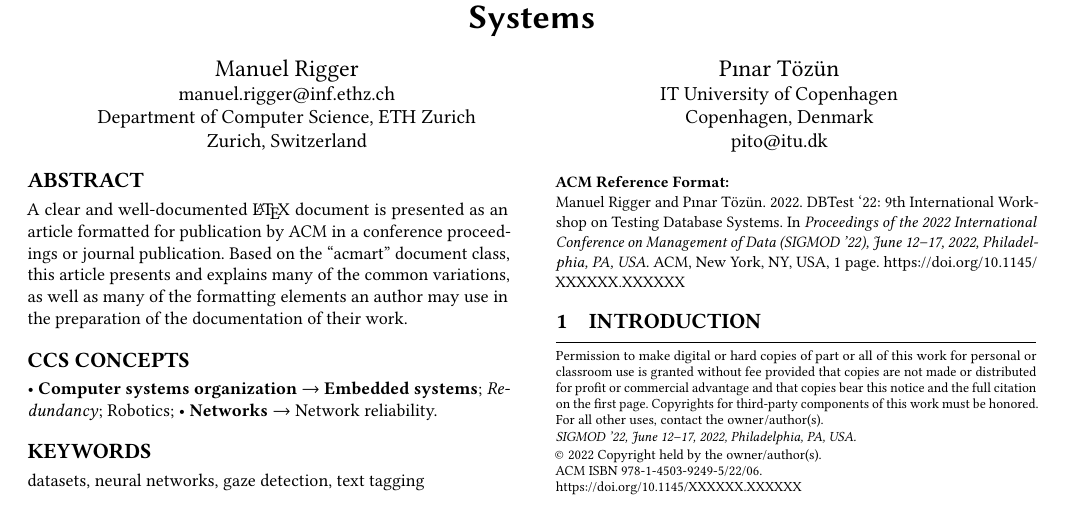
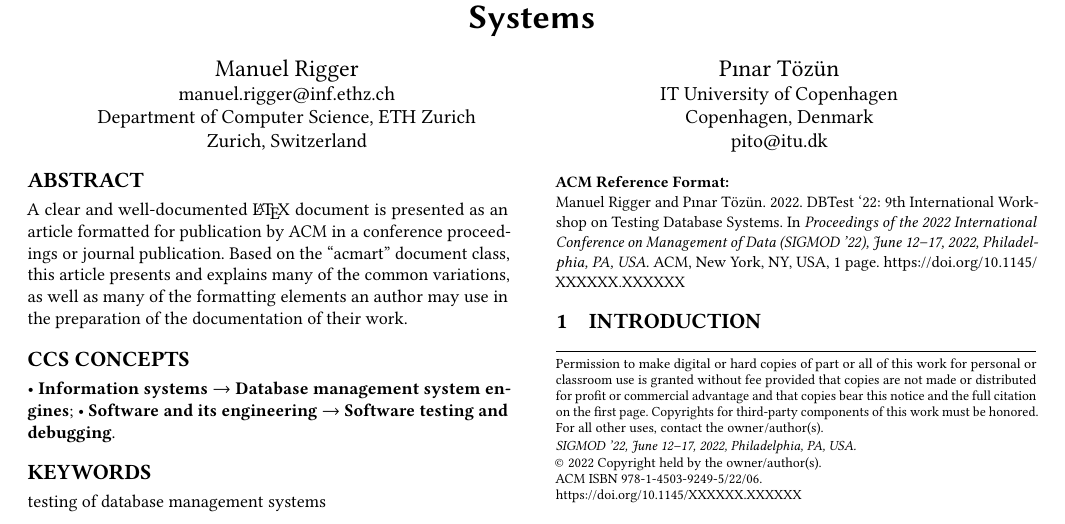
Before and after one commit to DBTest-Workshop/dbtest-workshop-summary-2024, a LaTeX paper (main.tex): part of the page, cut so that both start at the same text. Compiled offline with pdfLaTeX.

Commit message:
Add concepts and keywords

```diff
--- a/main.tex
+++ b/main.tex
@@ -135,37 +135,24 @@
 \begin{CCSXML}
 <ccs2012>
    <concept>
-  <concept_id>10010520.10010553.10010562</concept_id>
-  <concept_desc>Computer systems organization~Embedded systems</concept_desc>
+       <concept_id>10002951.10002952.10003190</concept_id>
+       <concept_desc>Information systems~Database management system engines</concept_desc>
        <concept_significance>500</concept_significance>
        </concept>
    <concept>
-  <concept_id>10010520.10010575.10010755</concept_id>
-  <concept_desc>Computer systems organization~Redundancy</concept_desc>
-  <concept_significance>300</concept_significance>
- </concept>
- <concept>
-  <concept_id>10010520.10010553.10010554</concept_id>
-  <concept_desc>Computer systems organization~Robotics</concept_desc>
-  <concept_significance>100</concept_significance>
- </concept>
- <concept>
-  <concept_id>10003033.10003083.10003095</concept_id>
-  <concept_desc>Networks~Network reliability</concept_desc>
-  <concept_significance>100</concept_significance>
+       <concept_id>10011007.10011074.10011099.10011102.10011103</concept_id>
+       <concept_desc>Software and its engineering~Software testing and debugging</concept_desc>
+       <concept_significance>500</concept_significance>
        </concept>
  </ccs2012>
 \end{CCSXML}
 
-\ccsdesc[500]{Computer systems organization~Embedded systems}
-\ccsdesc[300]{Computer systems organization~Redundancy}
-\ccsdesc{Computer systems organization~Robotics}
-\ccsdesc[100]{Networks~Network reliability}
-
+\ccsdesc[500]{Information systems~Database management system engines}
+\ccsdesc[500]{Software and its engineering~Software testing and debugging}
 %%
 %% Keywords. The author(s) should pick words that accurately describe
 %% the work being presented. Separate the keywords with commas.
-\keywords{datasets, neural networks, gaze detection, text tagging}
+\keywords{testing of database management systems}
 
 %% A "teaser" image appears between the author and affiliation
 %% information and the body of the document, and typically spans the
```
Lines whose indentation alone changed are shown as unchanged.
